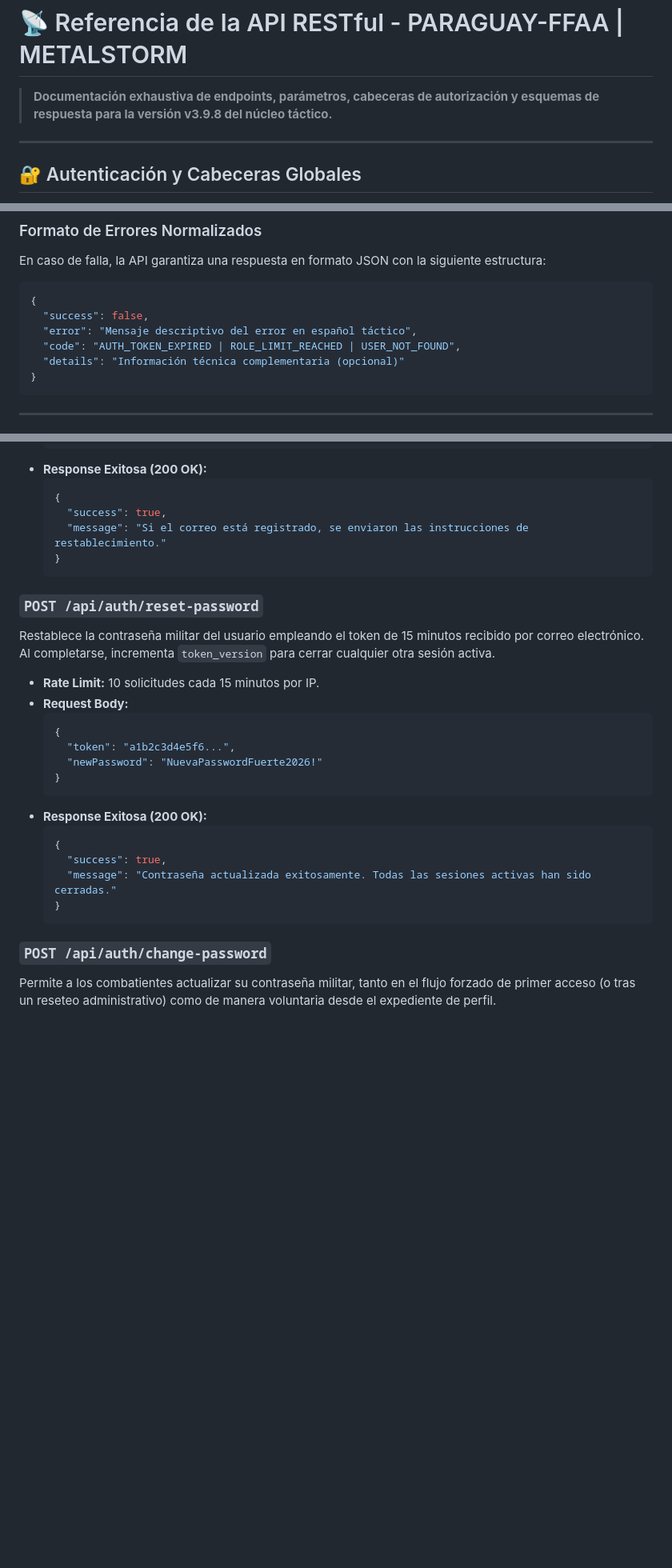
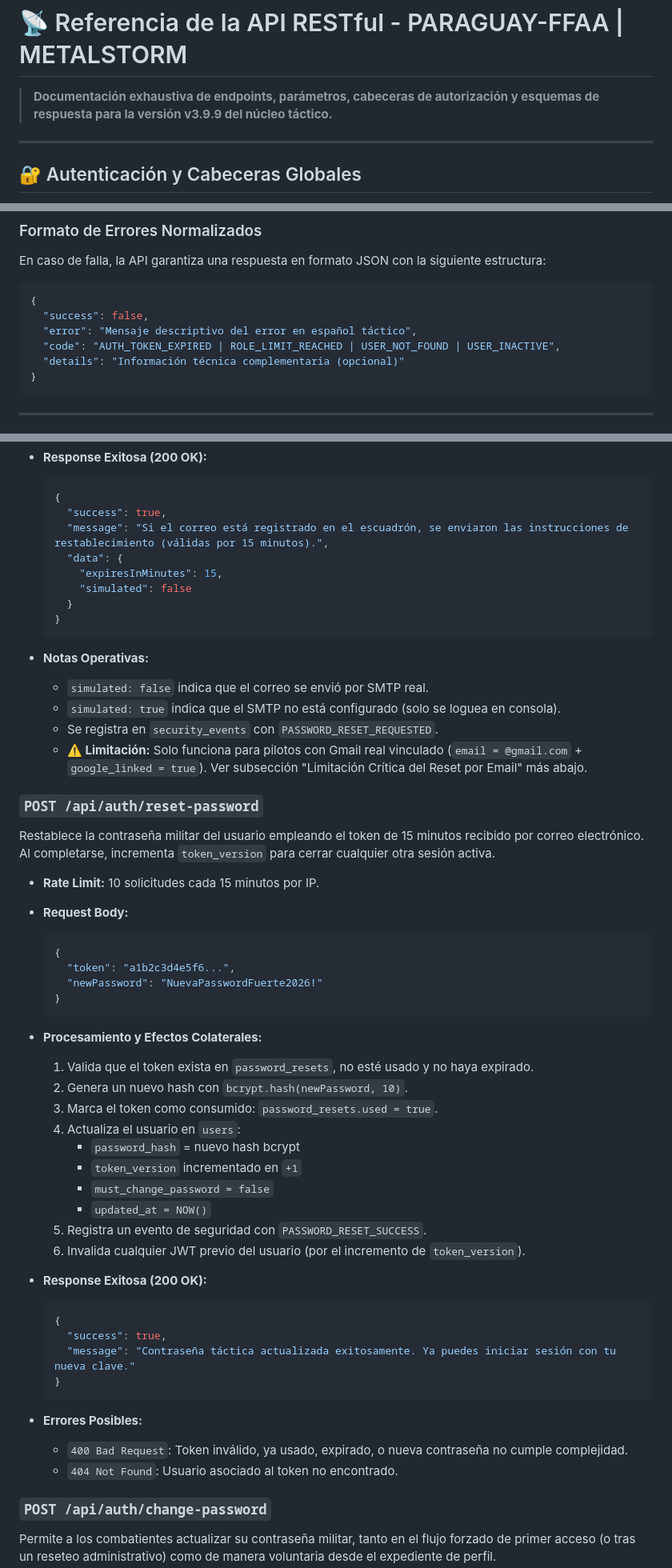
Before and after one commit to paraguayffaametalstorm-debug/ffaa-paraguay-classic, a Markdown page: API_REFERENCE.md, 3 parts joined by grey strips. Shown at 80% size. Drawn GitHub-style; blank space fills up the shorter version.

Commit message:
docs: update API documentation to v3.9.9
- Add USER_INACTIVE error code
- Clarify password reset response schema
- Document operational limitations for email resets

````diff
--- a/API_REFERENCE.md
+++ b/API_REFERENCE.md
@@ -1,6 +1,6 @@
 # 📡 Referencia de la API RESTful - PARAGUAY-FFAA | METALSTORM
 
-> **Documentación exhaustiva de endpoints, parámetros, cabeceras de autorización y esquemas de respuesta para la versión v3.9.8 del núcleo táctico.**
+> **Documentación exhaustiva de endpoints, parámetros, cabeceras de autorización y esquemas de respuesta para la versión v3.9.9 del núcleo táctico.**
 
 ---
 
@@ -20,7 +20,7 @@ En caso de falla, la API garantiza una respuesta en formato JSON con la siguient
 {
   "success": false,
   "error": "Mensaje descriptivo del error en español táctico",
-  "code": "AUTH_TOKEN_EXPIRED | ROLE_LIMIT_REACHED | USER_NOT_FOUND",
+  "code": "AUTH_TOKEN_EXPIRED | ROLE_LIMIT_REACHED | USER_NOT_FOUND | USER_INACTIVE",
   "details": "Información técnica complementaria (opcional)"
 }
 ```
@@ -187,9 +187,19 @@ Genera un token criptográfico seguro de un solo uso con vigencia estricta de 15
   ```json
   {
     "success": true,
-    "message": "Si el correo está registrado, se enviaron las instrucciones de restablecimiento."
+    "message": "Si el correo está registrado en el escuadrón, se enviaron las instrucciones de restablecimiento (válidas por 15 minutos).",
+    "data": {
+      "expiresInMinutes": 15,
+      "simulated": false
+    }
   }
   ```
+
+- **Notas Operativas:**
+  - `simulated: false` indica que el correo se envió por SMTP real.
+  - `simulated: true` indica que el SMTP no está configurado (solo se loguea en consola).
+  - Se registra en `security_events` con `PASSWORD_RESET_REQUESTED`.
+  - **⚠️ Limitación:** Solo funciona para pilotos con Gmail real vinculado (`email = @gmail.com` + `google_linked = true`). Ver subsección "Limitación Crítica del Reset por Email" más abajo.
 
 ### `POST /api/auth/reset-password`
 Restablece la contraseña militar del usuario empleando el token de 15 minutos recibido por correo electrónico. Al completarse, incrementa `token_version` para cerrar cualquier otra sesión activa.
@@ -201,13 +211,29 @@ Restablece la contraseña militar del usuario empleando el token de 15 minutos r
     "newPassword": "NuevaPasswordFuerte2026!"
   }
   ```
+- **Procesamiento y Efectos Colaterales:**
+  1. Valida que el token exista en `password_resets`, no esté usado y no haya expirado.
+  2. Genera un nuevo hash con `bcrypt.hash(newPassword, 10)`.
+  3. Marca el token como consumido: `password_resets.used = true`.
+  4. Actualiza el usuario en `users`:
+     - `password_hash` = nuevo hash bcrypt
+     - `token_version` incrementado en `+1`
+     - `must_change_password = false`
+     - `updated_at = NOW()`
+  5. Registra un evento de seguridad con `PASSWORD_RESET_SUCCESS`.
+  6. Invalida cualquier JWT previo del usuario (por el incremento de `token_version`).
+
 - **Response Exitosa (200 OK):**
   ```json
   {
     "success": true,
-    "message": "Contraseña actualizada exitosamente. Todas las sesiones activas han sido cerradas."
+    "message": "Contraseña táctica actualizada exitosamente. Ya puedes iniciar sesión con tu nueva clave."
   }
   ```
+
+- **Errores Posibles:**
+  - `400 Bad Request`: Token inválido, ya usado, expirado, o nueva contraseña no cumple complejidad.
+  - `404 Not Found`: Usuario asociado al token no encontrado.
 
 ### `POST /api/auth/change-password`
 Permite a los combatientes actualizar su contraseña militar, tanto en el flujo forzado de primer acceso (o tras un reseteo administrativo) como de manera voluntaria desde el expediente de perfil.
````
Also changed, not shown: other parts of API_REFERENCE.md (+36 -2 lines).
